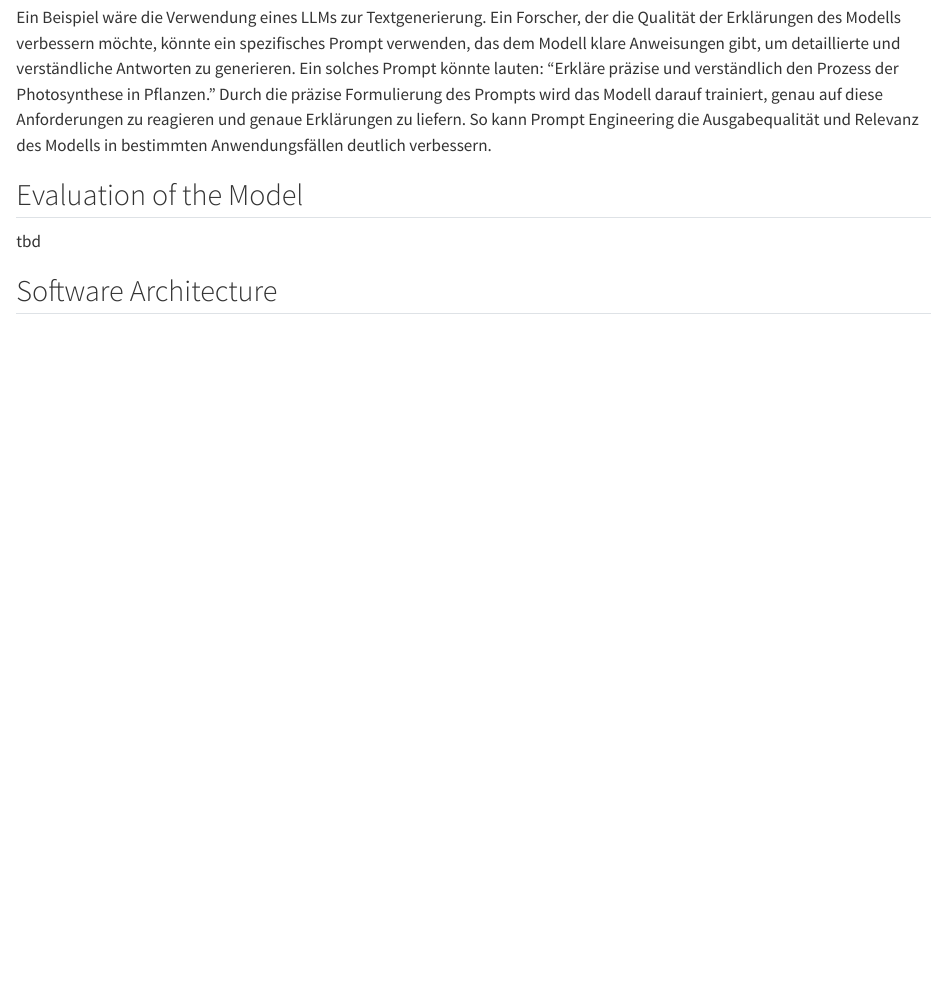
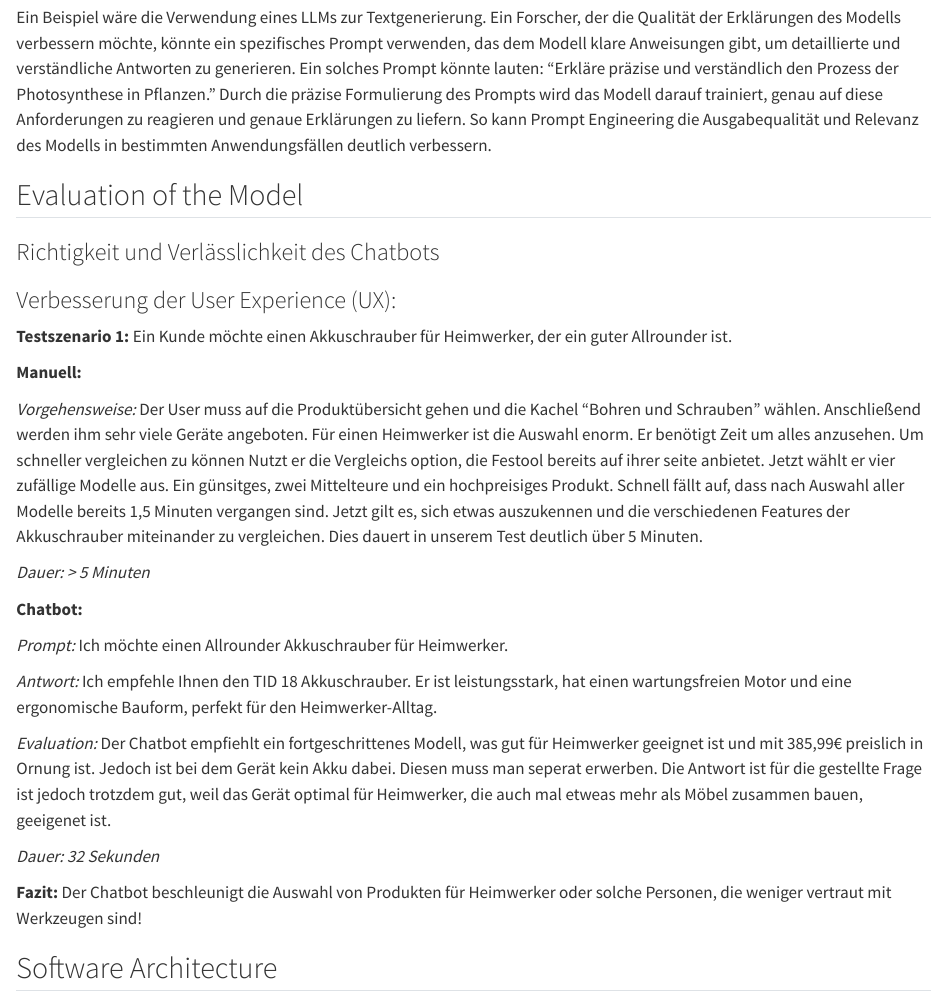
Before and after one commit to llm-hdm/documentation, a Quarto document (design_und_entwicklung.qmd): the page in a window 1100 px wide, from 990 px down. Rendered offline with R 4.5, knitr and Pandoc in place of Quarto, with nearby package versions.

Commit message:
add UX Messung - Testszenario

```diff
--- a/design_und_entwicklung.qmd
+++ b/design_und_entwicklung.qmd
@@ -39,7 +39,32 @@ Ein Beispiel wäre die Verwendung eines LLMs zur Textgenerierung. Ein Forscher,
 
 ## Evaluation of the Model
 
-tbd
+### Richtigkeit und Verlässlichkeit des Chatbots
+
+### Verbesserung der User Experience (UX):
+
+**Testszenario 1:** Ein Kunde möchte einen Akkuschrauber für Heimwerker, der ein guter Allrounder ist.
+
+**Manuell:**
+
+*Vorgehensweise:* Der User muss auf die Produktübersicht gehen und die Kachel "Bohren und Schrauben" wählen. Anschließend werden ihm sehr viele Geräte angeboten. Für einen Heimwerker ist die Auswahl enorm. Er benötigt Zeit um alles anzusehen. Um schneller vergleichen zu können Nutzt er die Vergleichs option, die Festool bereits auf ihrer seite anbietet.
+Jetzt wählt er vier zufällige Modelle aus. Ein günsitges, zwei Mittelteure und ein hochpreisiges Produkt.
+Schnell fällt auf, dass nach Auswahl aller Modelle bereits 1,5 Minuten vergangen sind.
+Jetzt gilt es, sich etwas auszukennen und die verschiedenen Features der Akkuschrauber miteinander zu vergleichen. Dies dauert in unserem Test deutlich über 5 Minuten.
+
+*Dauer: > 5 Minuten*
+
+**Chatbot:**
+
+*Prompt:* Ich möchte einen Allrounder Akkuschrauber für Heimwerker.
+
+*Antwort:* Ich empfehle Ihnen den TID 18 Akkuschrauber. Er ist leistungsstark, hat einen wartungsfreien Motor und eine ergonomische Bauform, perfekt für den Heimwerker-Alltag.
+
+*Evaluation:* Der Chatbot empfiehlt ein fortgeschrittenes Modell, was gut für Heimwerker geeignet ist und mit 385,99€ preislich in Ornung ist. Jedoch ist bei dem Gerät kein Akku dabei. Diesen muss man seperat erwerben. Die Antwort ist für die gestellte Frage ist jedoch trotzdem gut, weil das Gerät optimal für Heimwerker, die auch mal etweas mehr als Möbel zusammen bauen, geeigenet ist.
+
+*Dauer: 32 Sekunden*
+
+**Fazit:** Der Chatbot beschleunigt die Auswahl von Produkten für Heimwerker oder solche Personen, die weniger vertraut mit Werkzeugen sind!
 
 ## Software Architecture
 
```
Also changed, not shown: 3 other files.
